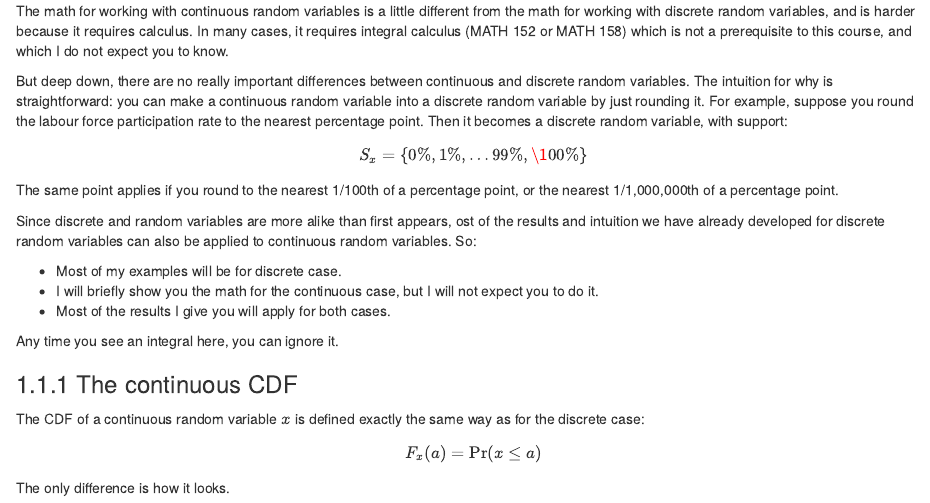
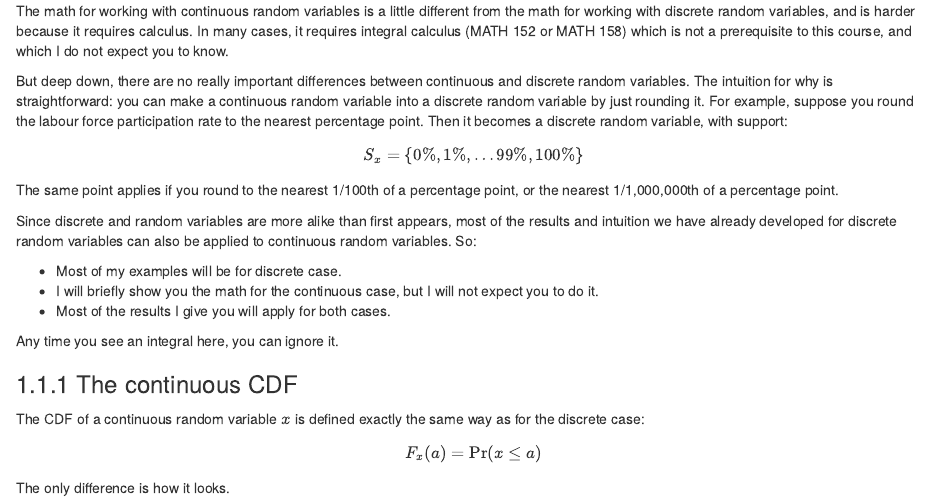
Before and after one commit to bvkrauth/is4e, an R Markdown document (05-More-on-random-variables.Rmd): the page in a window 1100 px wide, from 800 px down. Rendered offline with R 4.5, knitr and Pandoc, with nearby package versions; drawn as R Markdown's standard HTML page in place of the format the file asks for.

Commit message:
Correct typos in continuous CDF section

```diff
--- a/05-More-on-random-variables.Rmd
+++ b/05-More-on-random-variables.Rmd
@@ -65,12 +65,12 @@ straightforward: you can make a continuous random variable into a discrete
 random variable by just rounding it.  For example, suppose you round the
 labour force participation rate to the nearest percentage
 point.  Then it becomes a discrete random variable, with support:
-  $$S_x = \{0\%, 1\%, \ldots 99\%, \100\%\}$$
+  $$S_x = \{0\%, 1\%, \ldots 99\%, 100\% \}$$
 The same point applies if you round to the nearest 1/100th of a percentage point,
 or the nearest 1/1,000,000th of a percentage point.
 
 Since discrete and random variables are more alike than first appears,
-ost of the results and intuition we have already developed for discrete
+most of the results and intuition we have already developed for discrete
 random variables can also be applied to continuous random variables. So:
 
 - Most of my examples will be for discrete case.
```
